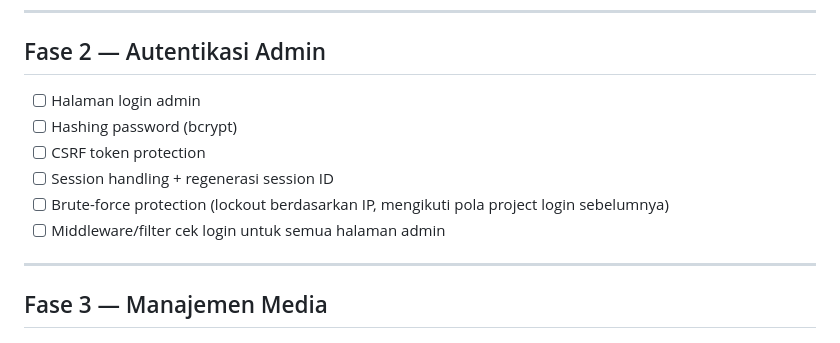
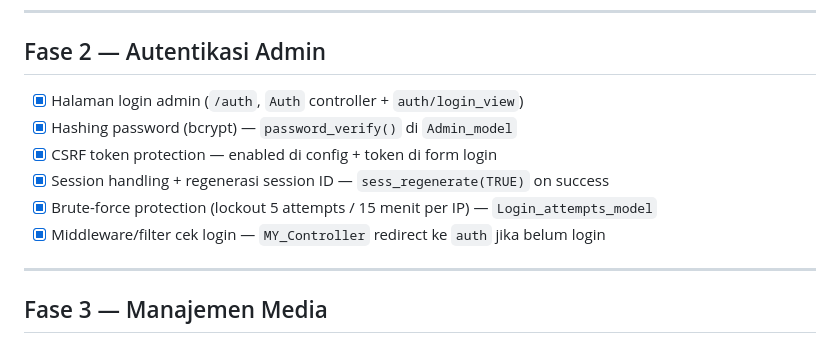
Before and after one commit to IchsanUI/SigBG, a Markdown page: TASK.md, the part around the change. GitHub-like rendering.

Commit message:
docs: mark fase 2 checklist as done

```diff
--- a/TASK.md
+++ b/TASK.md
@@ -31,12 +31,12 @@ Checklist ini disusun bertahap (fase demi fase) supaya bisa dikerjakan increment
 
 ## Fase 2 — Autentikasi Admin
 
-- [ ] Halaman login admin
-- [ ] Hashing password (bcrypt)
-- [ ] CSRF token protection
-- [ ] Session handling + regenerasi session ID
-- [ ] Brute-force protection (lockout berdasarkan IP, mengikuti pola project login sebelumnya)
-- [ ] Middleware/filter cek login untuk semua halaman admin
+- [x] Halaman login admin (`/auth`, `Auth` controller + `auth/login_view`)
+- [x] Hashing password (bcrypt) — `password_verify()` di `Admin_model`
+- [x] CSRF token protection — enabled di config + token di form login
+- [x] Session handling + regenerasi session ID — `sess_regenerate(TRUE)` on success
+- [x] Brute-force protection (lockout 5 attempts / 15 menit per IP) — `Login_attempts_model`
+- [x] Middleware/filter cek login — `MY_Controller` redirect ke `auth` jika belum login
 
 ---
 
```
